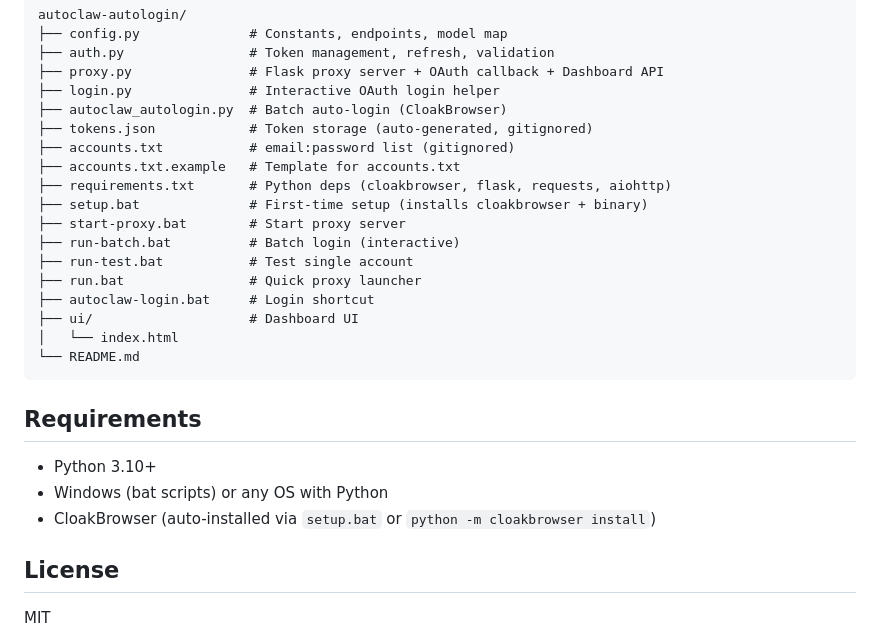
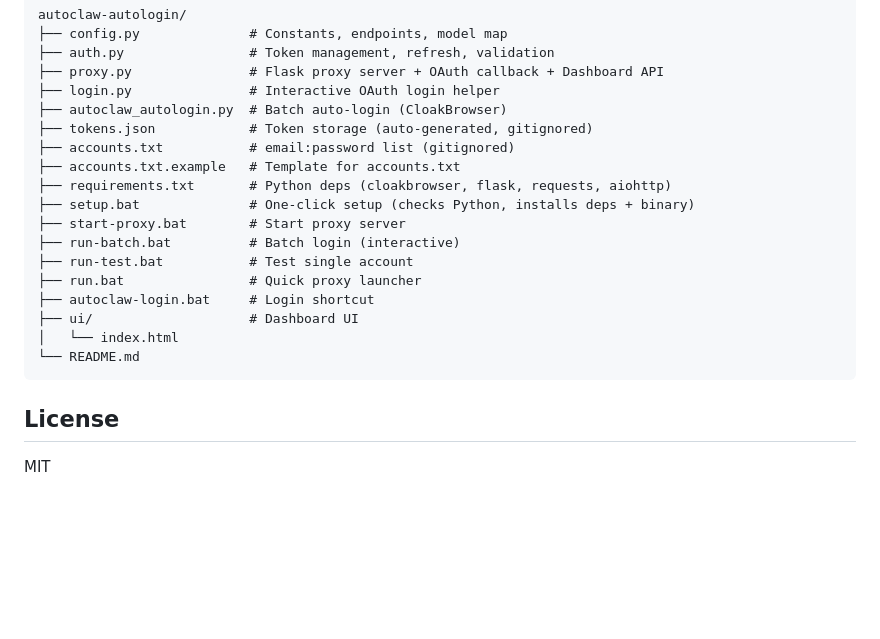
Before and after one commit to andreanocalvin/autoclaw-autologin, a Markdown page: README.md, the part around one of its changes. GitHub-like rendering; blank space fills up the shorter version.

````diff
--- a/README.md
+++ b/README.md
@@ -158,7 +160,7 @@ autoclaw-autologin/
 ├── accounts.txt           # email:password list (gitignored)
 ├── accounts.txt.example   # Template for accounts.txt
 ├── requirements.txt       # Python deps (cloakbrowser, flask, requests, aiohttp)
-├── setup.bat              # First-time setup (installs cloakbrowser + binary)
+├── setup.bat              # One-click setup (checks Python, installs deps + binary)
 ├── start-proxy.bat        # Start proxy server
 ├── run-batch.bat          # Batch login (interactive)
 ├── run-test.bat           # Test single account
@@ -169,12 +171,6 @@ autoclaw-autologin/
 └── README.md
 ```
 
-## Requirements
-
-- Python 3.10+
-- Windows (bat scripts) or any OS with Python
-- CloakBrowser (auto-installed via `setup.bat` or `python -m cloakbrowser install`)
-
 ## License
 
 MIT
````
Also changed, not shown: other parts of README.md (+22 -20 lines).
